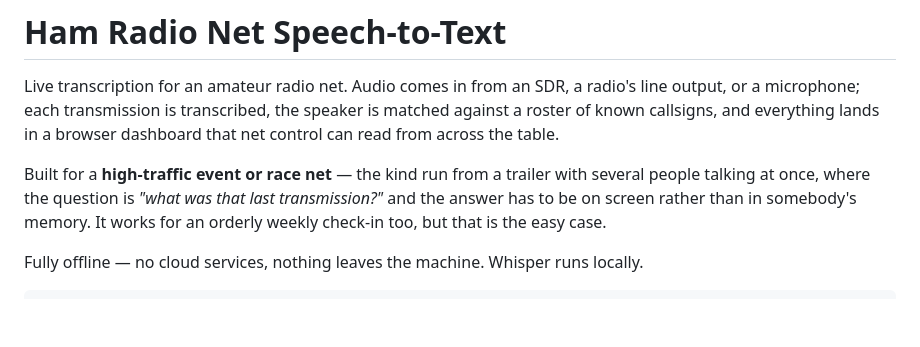
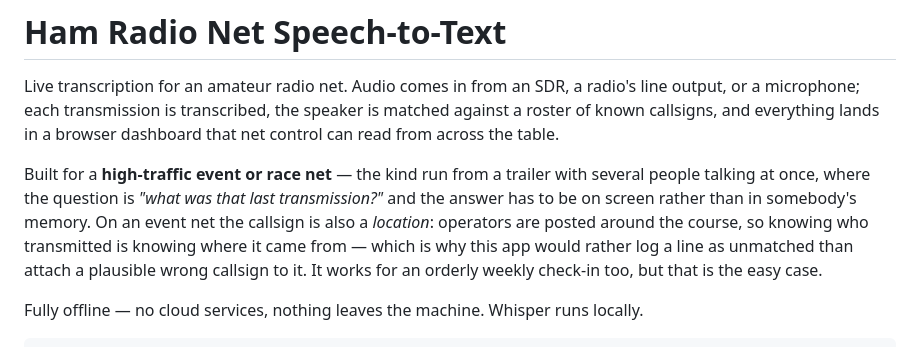
Before and after one commit to shnikees/netcontroller, a Markdown page: README.md, the part around the change. Rendered like a GitHub page; blank space fills up the shorter version.

```diff
--- a/README.md
+++ b/README.md
@@ -8,7 +8,11 @@ a browser dashboard that net control can read from across the table.
 Built for a **high-traffic event or race net** — the kind run from a trailer
 with several people talking at once, where the question is *"what was that last
 transmission?"* and the answer has to be on screen rather than in somebody's
-memory. It works for an orderly weekly check-in too, but that is the easy case.
+memory. On an event net the callsign is also a *location*: operators are posted
+around the course, so knowing who transmitted is knowing where it came from —
+which is why this app would rather log a line as unmatched than attach a
+plausible wrong callsign to it. It works for an orderly weekly check-in too,
+but that is the easy case.
 
 Fully offline — no cloud services, nothing leaves the machine. Whisper runs
 locally.
```
Also changed, not shown: docs/STATUS.md (+30 -12 lines).
